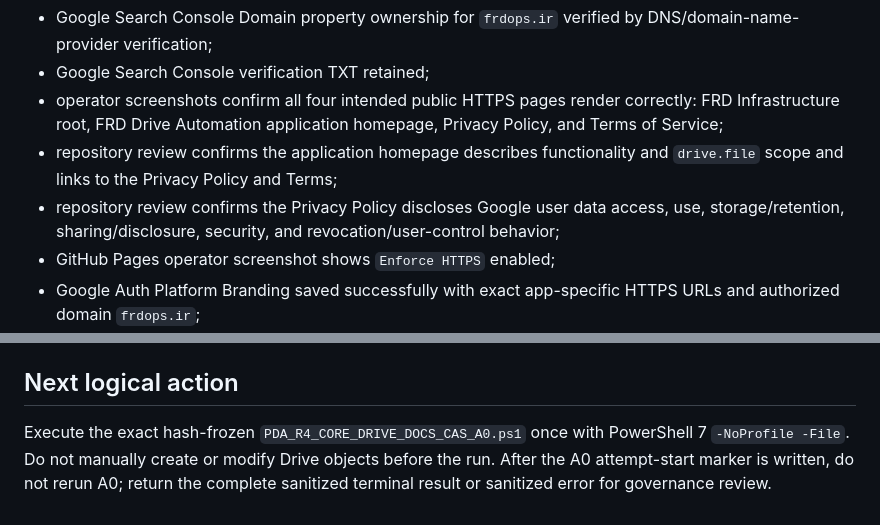
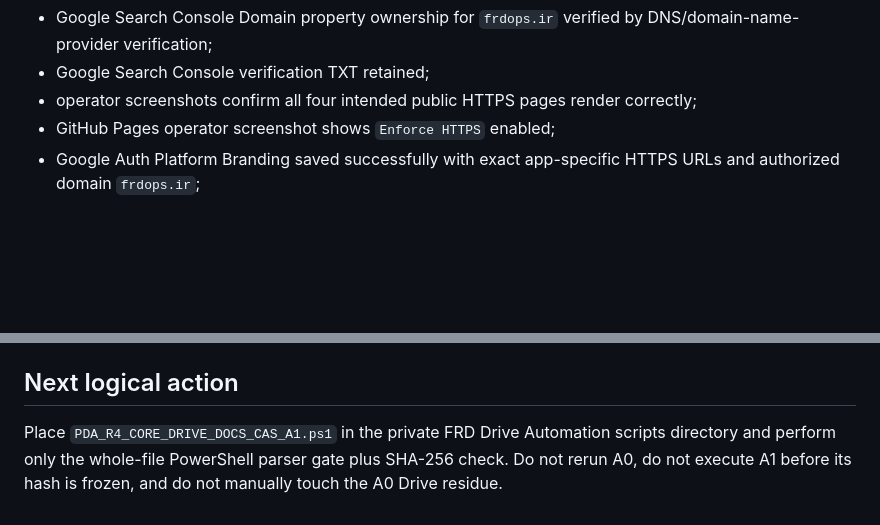
Before and after one commit to faridfatollahi-cloud/frdops-site, a Markdown page: docs/governance/FRDOPS_SITE_USCP.md, 2 parts joined by grey strips. Rendered like a GitHub page; blank space fills up the shorter version.

```diff
--- a/docs/governance/FRDOPS_SITE_USCP.md
+++ b/docs/governance/FRDOPS_SITE_USCP.md
@@ -50,9 +50,7 @@ Completed:
 - GitHub verification TXT retained;
 - Google Search Console Domain property ownership for `frdops.ir` verified by DNS/domain-name-provider verification;
 - Google Search Console verification TXT retained;
-- operator screenshots confirm all four intended public HTTPS pages render correctly: FRD Infrastructure root, FRD Drive Automation application homepage, Privacy Policy, and Terms of Service;
-- repository review confirms the application homepage describes functionality and `drive.file` scope and links to the Privacy Policy and Terms;
-- repository review confirms the Privacy Policy discloses Google user data access, use, storage/retention, sharing/disclosure, security, and revocation/user-control behavior;
+- operator screenshots confirm all four intended public HTTPS pages render correctly;
 - GitHub Pages operator screenshot shows `Enforce HTTPS` enabled;
 - Google Auth Platform Branding saved successfully with exact app-specific HTTPS URLs and authorized domain `frdops.ir`;
 - Developer contact information is populated;
@@ -193,4 +181,4 @@ Subject to A0 PASS:
 
 ## Next logical action
 
-Execute the exact hash-frozen `PDA_R4_CORE_DRIVE_DOCS_CAS_A0.ps1` once with PowerShell 7 `-NoProfile -File`. Do not manually create or modify Drive objects before the run. After the A0 attempt-start marker is written, do not rerun A0; return the complete sanitized terminal result or sanitized error for governance review.
+Place `PDA_R4_CORE_DRIVE_DOCS_CAS_A1.ps1` in the private FRD Drive Automation scripts directory and perform only the whole-file PowerShell parser gate plus SHA-256 check. Do not rerun A0, do not execute A1 before its hash is frozen, and do not manually touch the A0 Drive residue.
```
Also changed, not shown: other parts of docs/governance/FRDOPS_SITE_USCP.md (+59 -69 lines).
